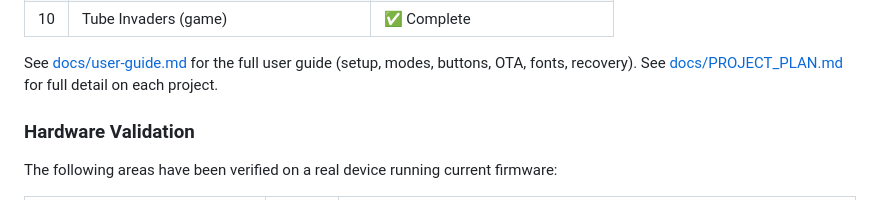
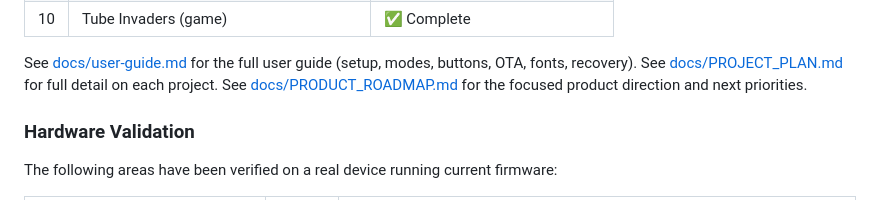
Before and after one commit to emuck/nowtube, a Markdown page: README.md, the part around the change. Drawn GitHub-style.

Commit message:
docs: add focused product roadmap

```diff
--- a/README.md
+++ b/README.md
@@ -79,6 +79,7 @@ Browser (local)
 
 See [docs/user-guide.md](docs/user-guide.md) for the full user guide (setup, modes, buttons, OTA, fonts, recovery).
 See [docs/PROJECT_PLAN.md](docs/PROJECT_PLAN.md) for full detail on each project.
+See [docs/PRODUCT_ROADMAP.md](docs/PRODUCT_ROADMAP.md) for the focused product direction and next priorities.
 
 ### Hardware Validation
 
```
Also changed, not shown: docs/PRODUCT_ROADMAP.md (added, +184 -0 lines).
